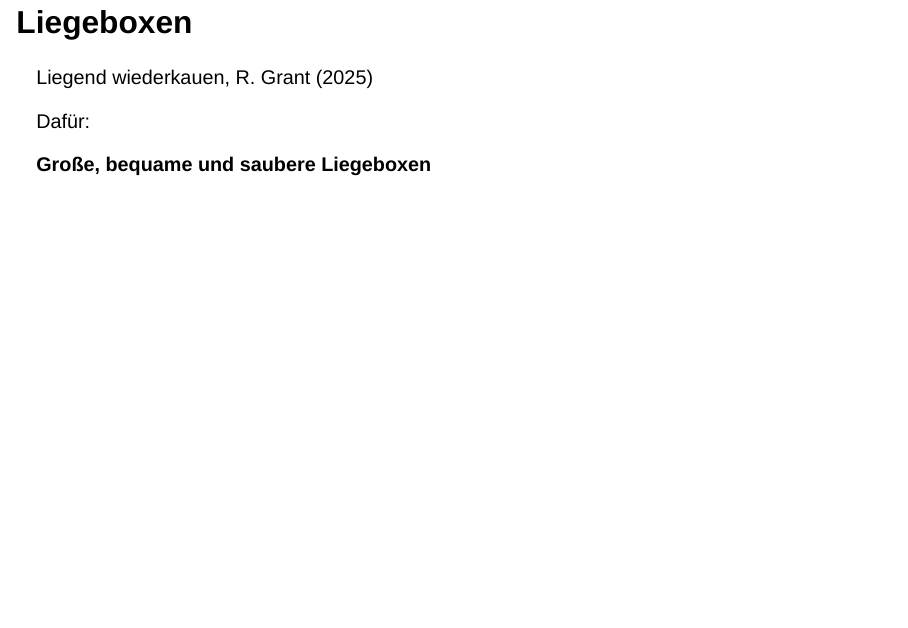
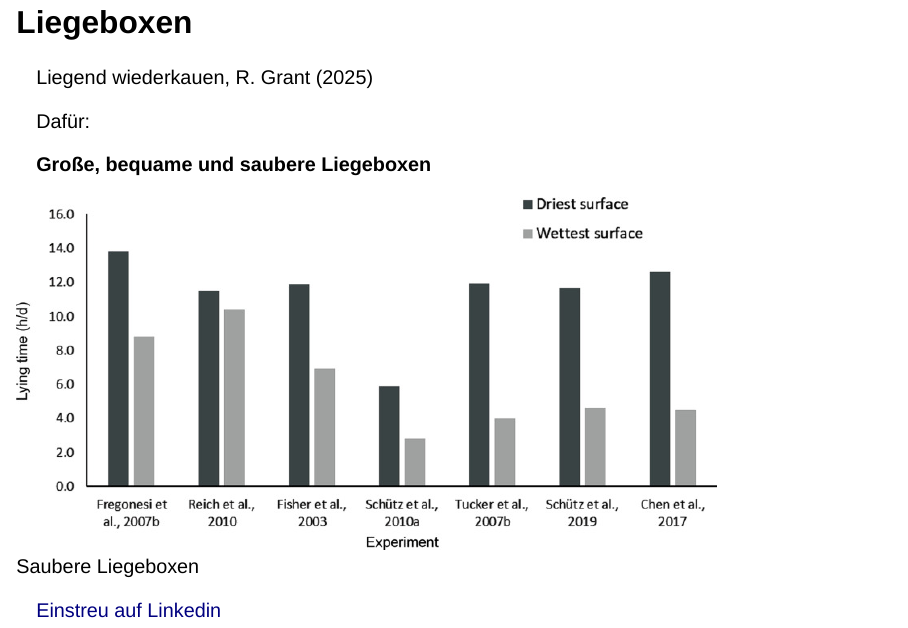
Before and after one commit to albartcoster/presentaties_quarto, a Quarto document (20260219_Hof_Karp.qmd): page 36 of 51 before the commit and page 36 of 50 after it. Rendered offline with R 4.5, knitr and Pandoc in place of Quarto, with nearby package versions; drawn as Slidy slides in place of the format the file asks for; some code elsewhere in the file could not run offline.

Commit message:
met linkedin

````diff
--- a/20260219_Hof_Karp.qmd
+++ b/20260219_Hof_Karp.qmd
@@ -493,6 +493,12 @@
 **Große, bequame und saubere Liegeboxen**
 
 ![Saubere Liegeboxen](beelden/fig4_tucker2021.jpg){width="80%"}
+
+
+[Einstreu auf Linkedin](https://www.linkedin.com/posts/threemile-canyon-farms_did-you-know-we-use-composted-solids-from-activity-7429245617983520769-y653?utm_source=share&utm_medium=member_desktop&rcm=ACoAAAT7UisBmSNlLCpNLn-1sNH7SCo9iTwR57E)
+
+
+
 ![Großë Liegeboxen](beelden/fig7_brouwers_2024.jpg){width="80%"}
 ```{r}
 #| label: tabknieboom
````
Also changed, not shown: docs/search.json, 20260219_Hof_Karp.qmd (2 more changed lines), 2 other files.
